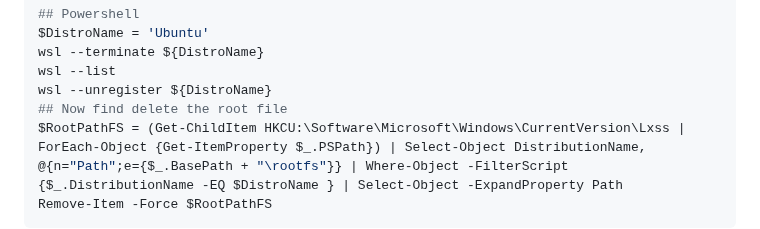
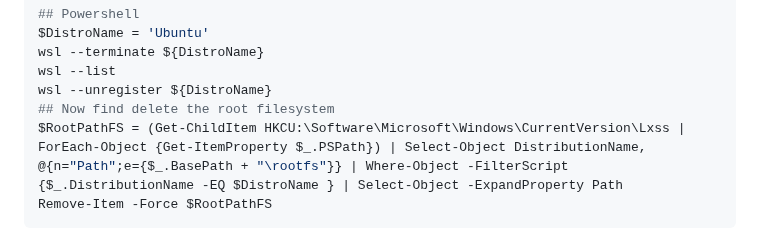
Before and after one commit to webstean/setup, a Markdown page: README.md, the part around the change. Drawn GitHub-style.

````diff
--- a/README.md
+++ b/README.md
@@ -71,7 +71,7 @@ $DistroName = 'Ubuntu'
 wsl --terminate ${DistroName}
 wsl --list
 wsl --unregister ${DistroName}
-## Now find delete the root file
+## Now find delete the root filesystem
 $RootPathFS = (Get-ChildItem HKCU:\Software\Microsoft\Windows\CurrentVersion\Lxss | ForEach-Object {Get-ItemProperty $_.PSPath}) | Select-Object DistributionName, @{n="Path";e={$_.BasePath + "\rootfs"}} | Where-Object -FilterScript {$_.DistributionName -EQ $DistroName } | Select-Object -ExpandProperty Path
 Remove-Item -Force $RootPathFS
 ```
````
